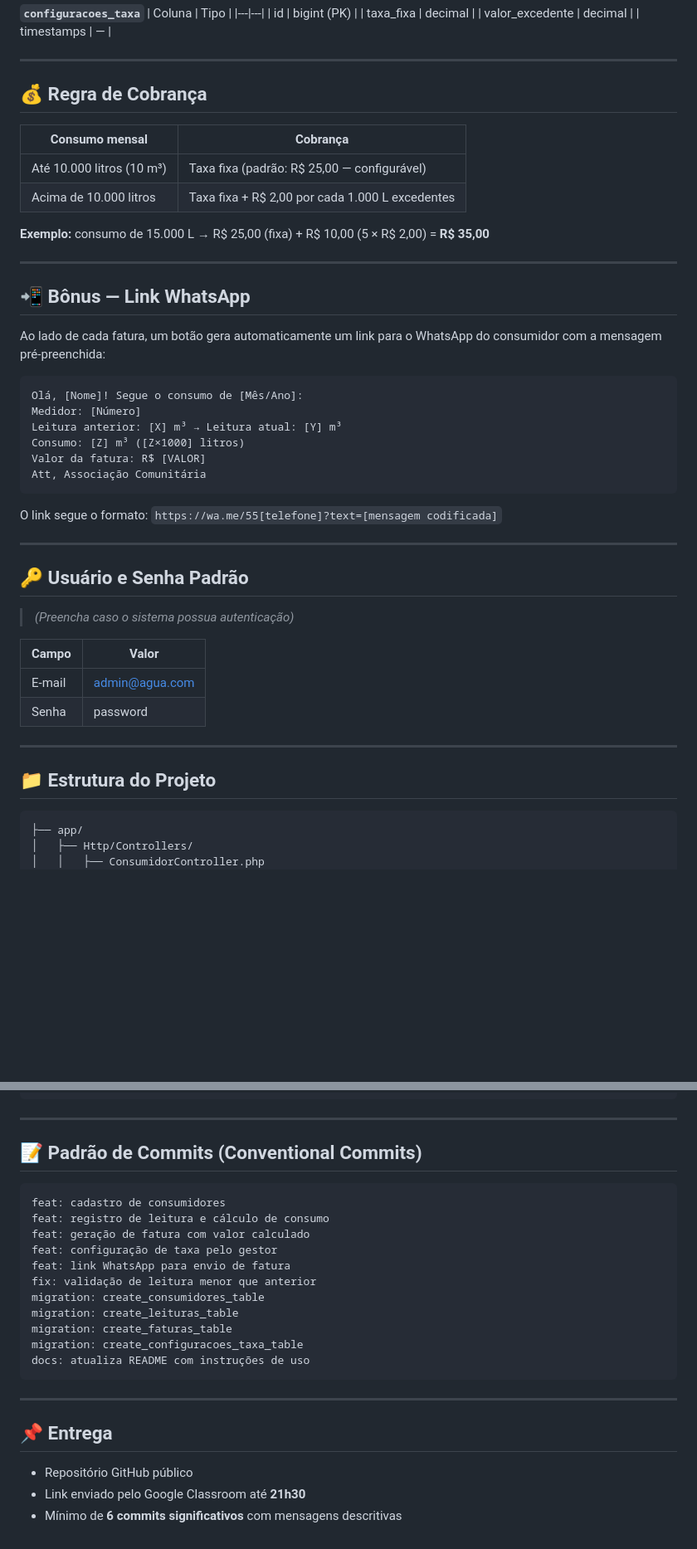
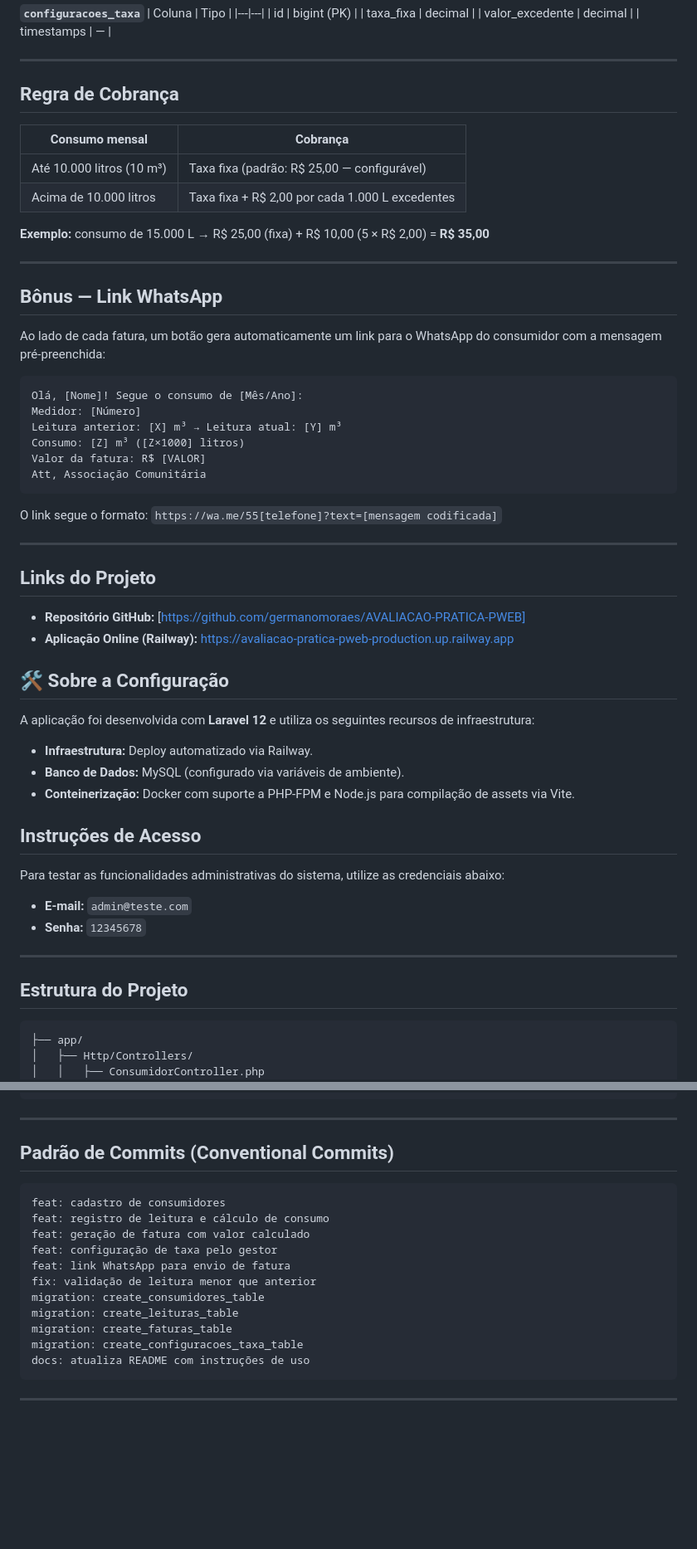
Before and after one commit to germanomoraes/AVALIACAO-PRATICA-PWEB, a Markdown page: README.md, 2 parts joined by grey strips. Shown at 83% size. Drawn GitHub-style; blank space fills up the shorter version.

Commit message:
Atualizando o Readme.md

````diff
--- a/README.md
+++ b/README.md
@@ -169,7 +169,7 @@ php artisan migrate
 
 ---
 
-## 💰 Regra de Cobrança
+## Regra de Cobrança
 
 | Consumo mensal | Cobrança |
 |---|---|
@@ -180,7 +180,7 @@ php artisan migrate
 
 ---
 
-## 📲 Bônus — Link WhatsApp
+## Bônus — Link WhatsApp
 
 Ao lado de cada fatura, um botão gera automaticamente um link para o WhatsApp do consumidor com a mensagem pré-preenchida:
 
@@ -197,18 +197,26 @@ O link segue o formato: `https://wa.me/55[telefone]?text=[mensagem codificada]`
 
 ---
 
-## 🔑 Usuário e Senha Padrão
+## Links do Projeto
 
-> *(Preencha caso o sistema possua autenticação)*
+* **Repositório GitHub:** [https://github.com/germanomoraes/AVALIACAO-PRATICA-PWEB]
+* **Aplicação Online (Railway):** [https://avaliacao-pratica-pweb-production.up.railway.app](https://avaliacao-pratica-pweb-production.up.railway.app)
 
-| Campo | Valor |
-|---|---|
-| E-mail | admin@agua.com |
-| Senha | password |
+## 🛠 Sobre a Configuração
+A aplicação foi desenvolvida com **Laravel 12** e utiliza os seguintes recursos de infraestrutura:
+* **Infraestrutura:** Deploy automatizado via Railway.
+* **Banco de Dados:** MySQL (configurado via variáveis de ambiente).
+* **Conteinerização:** Docker com suporte a PHP-FPM e Node.js para compilação de assets via Vite.
+
+## Instruções de Acesso
+Para testar as funcionalidades administrativas do sistema, utilize as credenciais abaixo:
+
+* **E-mail:** `admin@teste.com`
+* **Senha:** `12345678`
 
 ---
 
-## 📁 Estrutura do Projeto
+## Estrutura do Projeto
 
 ```
 ├── app/
@@ -241,7 +249,7 @@ O link segue o formato: `https://wa.me/55[telefone]?text=[mensagem codificada]`
 
 ---
 
-## 📝 Padrão de Commits (Conventional Commits)
+## Padrão de Commits (Conventional Commits)
 
 ```
 feat: cadastro de consumidores
@@ -257,10 +265,5 @@ migration: create_configuracoes_taxa_table
 docs: atualiza README com instruções de uso
 ```
 
+
 ---
-
-## 📌 Entrega
-
-- Repositório GitHub público
-- Link enviado pelo Google Classroom até **21h30**
-- Mínimo de **6 commits significativos** com mensagens descritivas
````
Also changed, not shown: other parts of README.md (+12 -12 lines).
